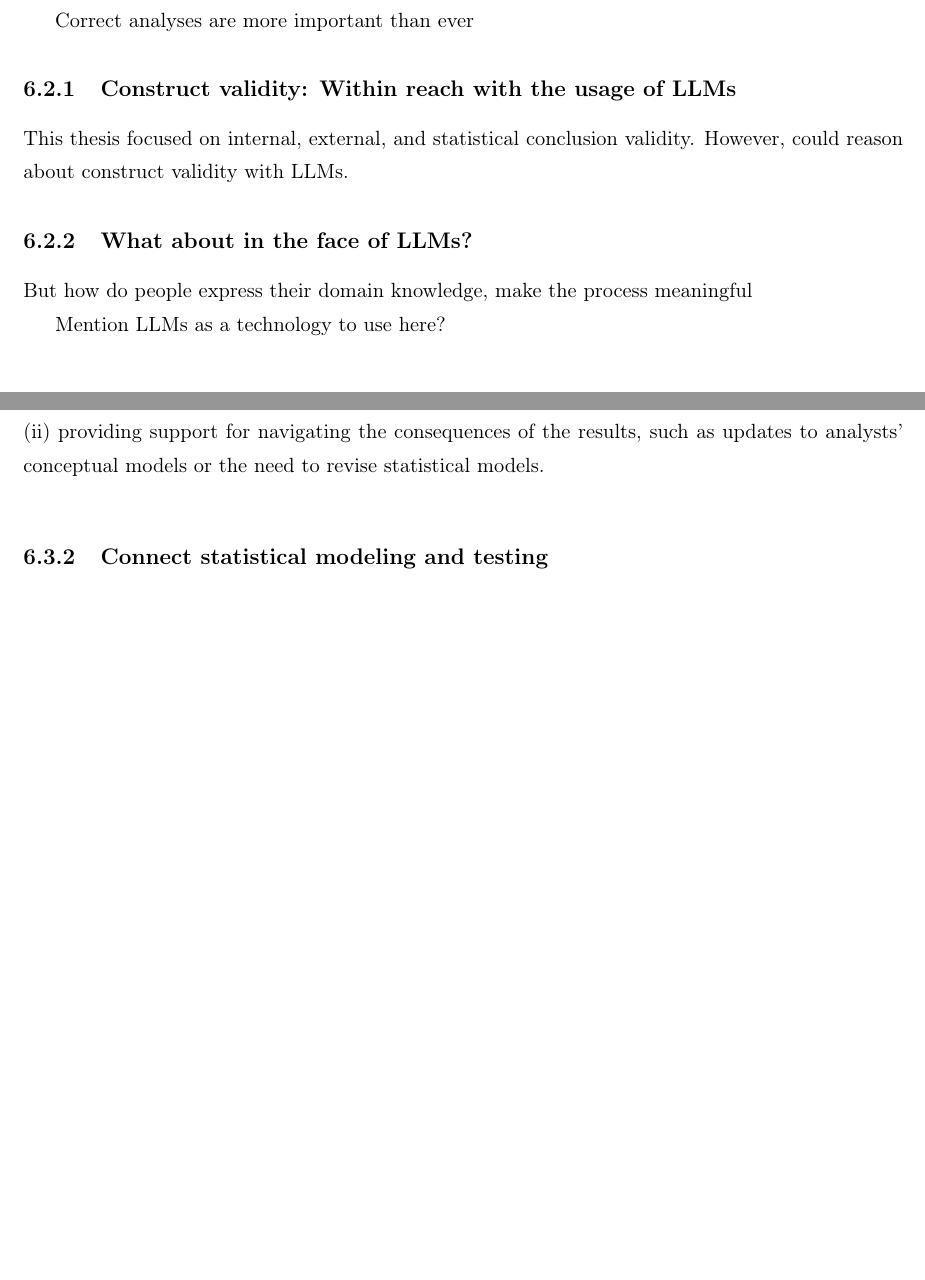
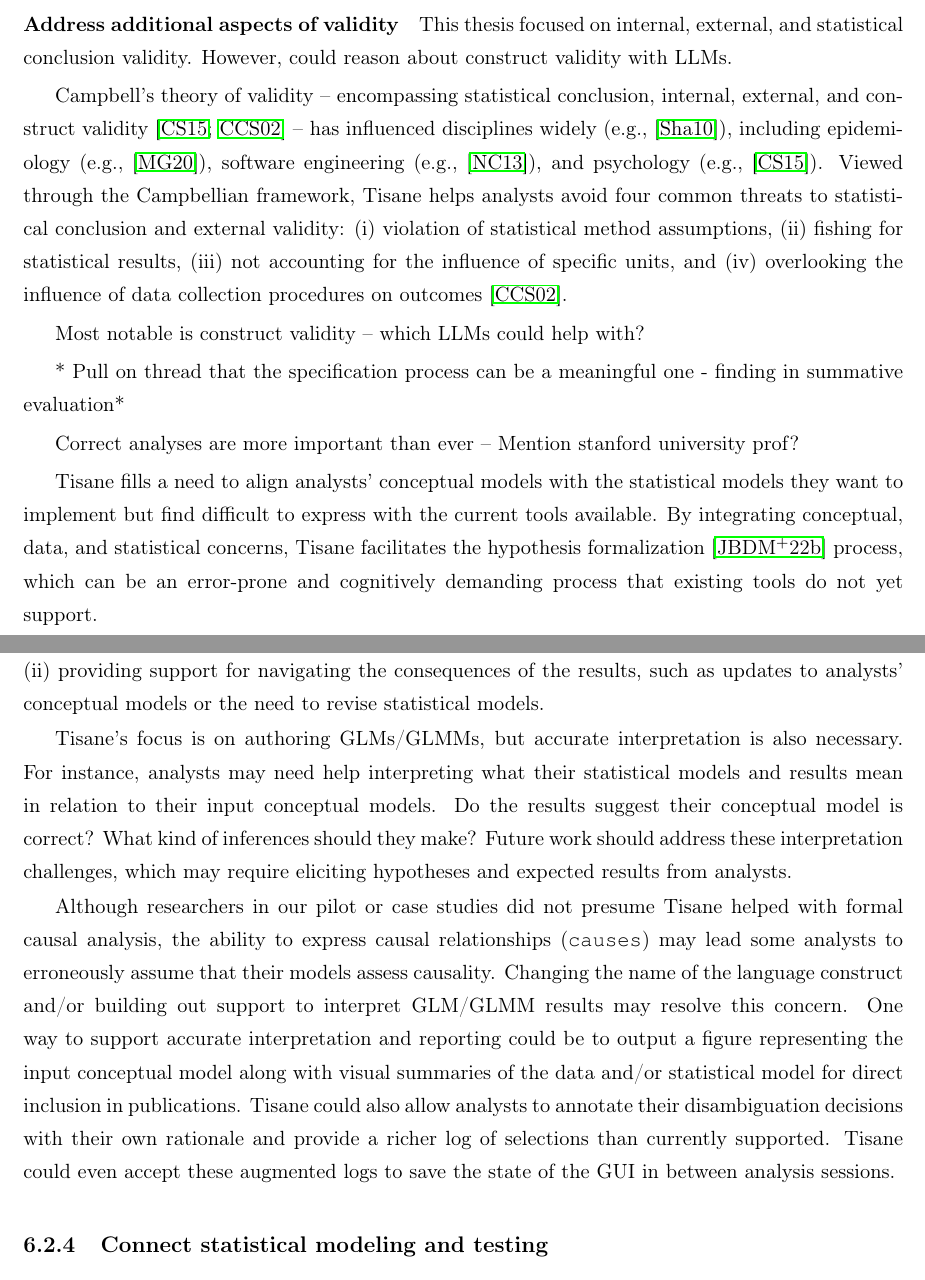
Before and after one commit to emjun/dissertation, a LaTeX thesis (dissertation.tex, which reads 10-conclusion.tex): two parts of pages 127 and 128 of 163 before the commit and two parts of pages 127 and 129 of 163 after it, joined at a grey line, cut so that both start at the same text, the shorter picture padded with empty space. Compiled offline with pdfLaTeX.

Commit message:
Add notes, stubs to conclusion chapter

```diff
--- a/10-conclusion.tex
+++ b/10-conclusion.tex
@@ -103,10 +103,5 @@ replicability and reproducibility.
 \section{Recent developments} \label{sec:recentDevelopments}
 Mention: in LLMs impact the contributions of this dissertation, exciting opportunities to leverage them to realize the goals of this work
-
-Correct analyses are more important than ever
-
-\subsection{Construct validity: Within reach with the usage of LLMs}
-This thesis focused on internal, external, and statistical conclusion validity. However, could reason about construct validity with LLMs.
 
 \subsection{What about in the face of LLMs?}
 
@@ -121,4 +117,6 @@ This dissertation scrutinizes how statistical non-experts author statistical
 analyses. We elaborate one some of the limitations of this work and
 opportunities for future research.
 
+\paragraph{Address additional aspects of validity}
+This thesis focused on internal, external, and statistical conclusion validity. However, could reason about construct validity with LLMs.
 
@@ -131,5 +123,14 @@ challenges: (i) improving statistical reporting to enhance the understanding of
-results and (ii) providing support for navigating the consequences of the
-results, such as updates to analysts' conceptual models or the need to revise
-statistical models.
+Campbell's theory of validity -- encompassing statistical conclusion, internal,
+external, and construct
+validity~\cite{campbell2015quasiexperimentalDesigns,cook2002generalizedCausalInference}
+-- has influenced disciplines widely (e.g.,~\cite{shadish2010campbell}),
+including epidemiology (e.g.,~\cite{matthay2020causalDAGEpi}), software
+engineering (e.g.,~\cite{neto2013conceptual}), and psychology
+(e.g.,~\cite{campbell2015quasiexperimentalDesigns}). Viewed through the
+Campbellian framework, Tisane helps analysts avoid four common threats to
+statistical conclusion and external validity: (i) violation of statistical
+method assumptions, (ii) fishing for statistical results, (iii) not accounting
+for the influence of specific units, and (iv) overlooking the influence of data
+collection procedures on outcomes~\cite{cook2002generalizedCausalInference}.
 
-\subsection{Connect statistical modeling and testing}
+Most notable is construct validity -- which LLMs could help with?
@@ -145 +137,2 @@ estimates and effects from a statistical model.
 
+* Pull on thread that the specification process can be a meaningful one - finding in summative evaluation*
@@ -156,0 +141,8 @@ units (entities) to measures (attributes).
+Correct analyses are more important than ever -- Mention stanford university prof?
+
+Tisane fills a need to align analysts' conceptual models with the statistical
+models they want to implement but find difficult to express with the current
+tools available. By integrating conceptual, data, and statistical concerns,
+Tisane facilitates the hypothesis
+formalization~\cite{jun2021hypothesisFormalization} process, which can be an
+error-prone and cognitively demanding process that existing tools do not yet support.
@@ -173,0 +214,22 @@ inter-operating tools to track and ensure validity throughout the data lifecycle
+results and (ii) providing support for navigating the consequences of the
+results, such as updates to analysts' conceptual models or the need to revise
+statistical models.
+
+Tisane's focus is on authoring GLMs/GLMMs, but accurate interpretation is also necessary. For instance, analysts may need
+help interpreting what their statistical models and results mean in relation to
+their input conceptual models. Do the results suggest their conceptual model is
+correct? What kind of inferences should they make? Future work should address
+these interpretation challenges, which may require eliciting hypotheses and expected results from analysts.}
+
+Although researchers in our pilot or case studies did not presume
+Tisane helped with formal causal analysis, the ability to express causal
+relationships (\texttt{causes}) may lead some analysts to erroneously assume
+that their models assess causality. Changing the name of the language construct
+and/or building out support to interpret GLM/GLMM results may resolve this concern. One way to support accurate interpretation and reporting could be to
+output a figure representing the input conceptual model along with visual
+summaries of the data and/or statistical model for direct inclusion in publications.
+Tisane could also allow analysts to annotate their disambiguation decisions with
+their own rationale and provide a richer log of selections than currently
+supported. Tisane could even accept these augmented logs to save the state of the GUI in between analysis sessions.
+
+\subsection{Connect statistical modeling and testing}
```
Also changed, not shown: 10-conclusion.tex (108 more changed lines).
